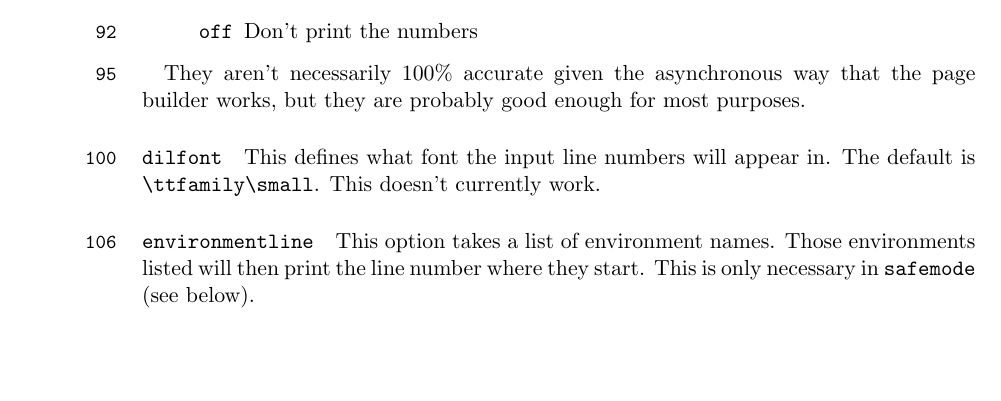
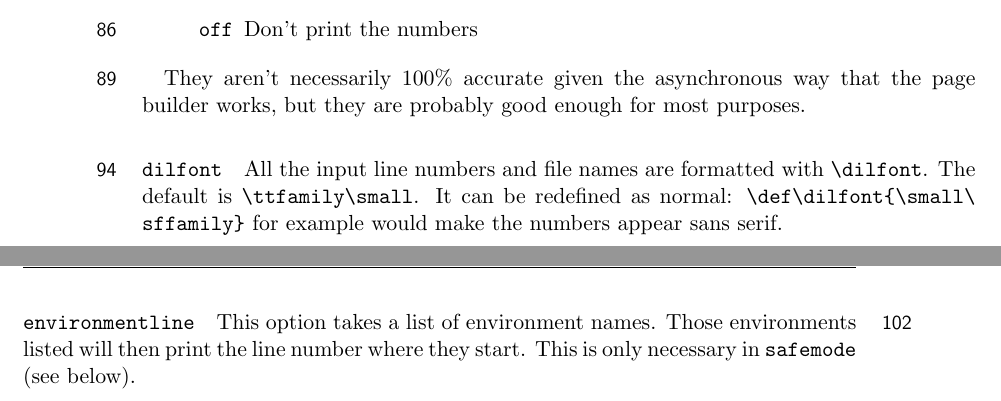
Before and after one commit to scmbradley/draftinputlines, a LaTeX document (draftinputlines-man.tex, which reads draftinputlines.sty): part of page 2 of 3 before the commit and two parts of pages 2 and 3 of 3 after it, the two joined at a grey line, cut so that both start at the same text, the shorter picture padded with empty space. Compiled offline with pdfLaTeX.

Commit message:
Removed dilfont option. Added dilfont macro to manual

```diff
--- a/draftinputlines-man.tex
+++ b/draftinputlines-man.tex
@@ -21,12 +21,5 @@ inputfilesrule=false,
 \lstMakeShortInline{|}
 \usepackage{enumitem}
 \setdescription{font=\ttfamily,leftmargin=4em}
-% \xdef\thefilename{\currfilename}
-% \chead{\texttt{\thefilename}\xdef\thefilename{\currfilename}}
-% \cfoot{\texttt{\currfilename}}
 
-\newcommand\doadef[2]{%
-  \expandafter\def\csname #1\endcsname{\csname
-    #2\endcsname{Foo}}
-}
 \begin{document}
@@ -97,9 +91,11 @@ the page builder works, but they are probably good enough for most purposes.
 
 \paragraph{\lstinline+dilfont+}
 
-This defines what font the input line numbers will appear in.
+All the input line numbers and file names are formatted with |\dilfont|.
 The default is |\ttfamily\small|.
-This doesn't currently work.
+It can be redefined as normal:
+|\def\dilfont{\small\sffamily}| for example would make the numbers
+appear sans serif.
 
 \paragraph{\lstinline+environmentline+}
 
--- a/draftinputlines.sty
+++ b/draftinputlines.sty
@@ -70,7 +70,7 @@
 }
 
 \def\dilfont{\small\ttfamily}
-\define@cmdkey{dilfamily}{dilfont}{\def\dilfont{\cmdKV@dilfamily@dilfont}}
+
 \newcommand\addlineno{\dilmnote{\the\inputlineno}}
 
 \newif\ifnotmarginhook
```
Also changed, not shown: draftinputlines-man.tex (1 more changed lines).
